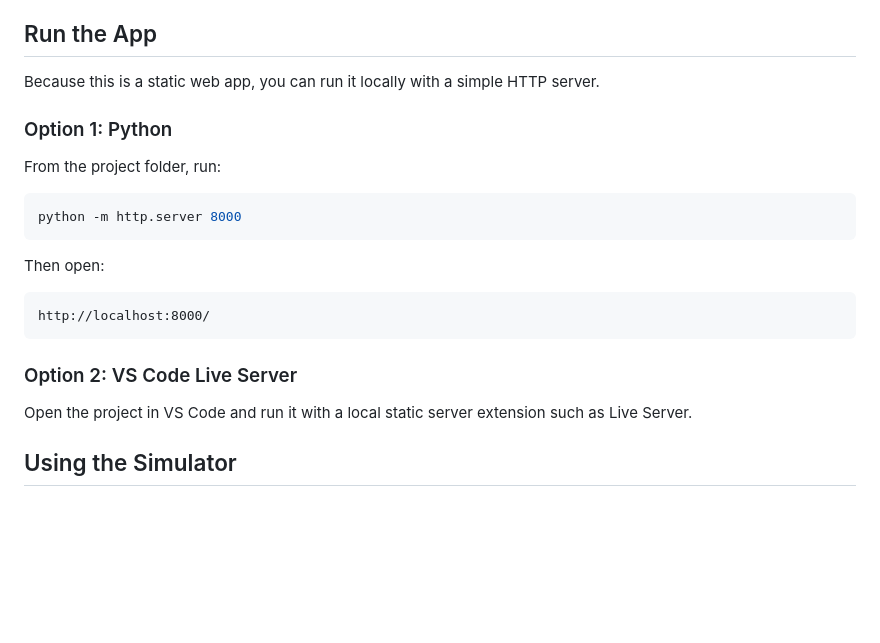
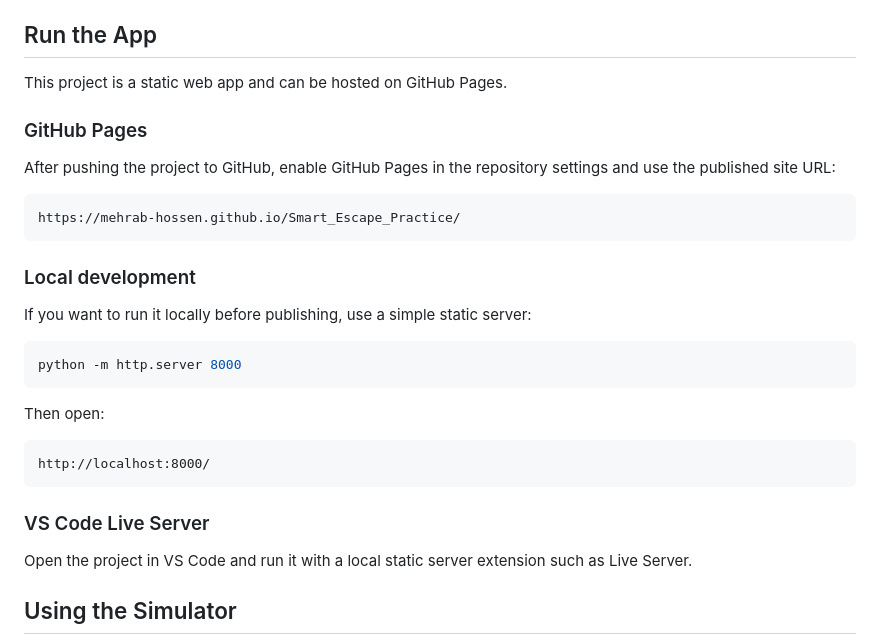
Before and after one commit to mehrab-hossen/Smart_Escape_Practice, a Markdown page: README.md, the part around the change. Rendered like a GitHub page; blank space fills up the shorter version.

Commit message:
Update README for GitHub Pages

````diff
--- a/README.md
+++ b/README.md
@@ -54,11 +54,19 @@ Smart Escape is a browser-based evacuation route simulator built with HTML, CSS,
 
 ## Run the App
 
-Because this is a static web app, you can run it locally with a simple HTTP server.
+This project is a static web app and can be hosted on GitHub Pages.
 
-### Option 1: Python
+### GitHub Pages
 
-From the project folder, run:
+After pushing the project to GitHub, enable GitHub Pages in the repository settings and use the published site URL:
+
+```text
+https://mehrab-hossen.github.io/Smart_Escape_Practice/
+```
+
+### Local development
+
+If you want to run it locally before publishing, use a simple static server:
 
 ```bash
 python -m http.server 8000
@@ -70,7 +78,7 @@ Then open:
 http://localhost:8000/
 ```
 
-### Option 2: VS Code Live Server
+### VS Code Live Server
 
 Open the project in VS Code and run it with a local static server extension such as Live Server.
 
````
